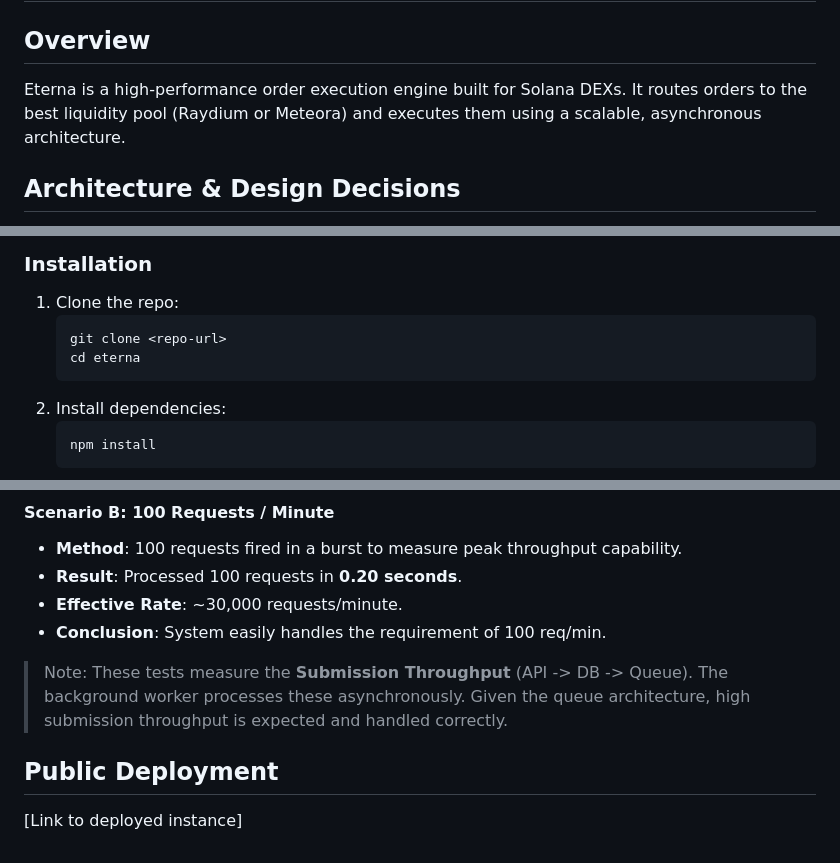
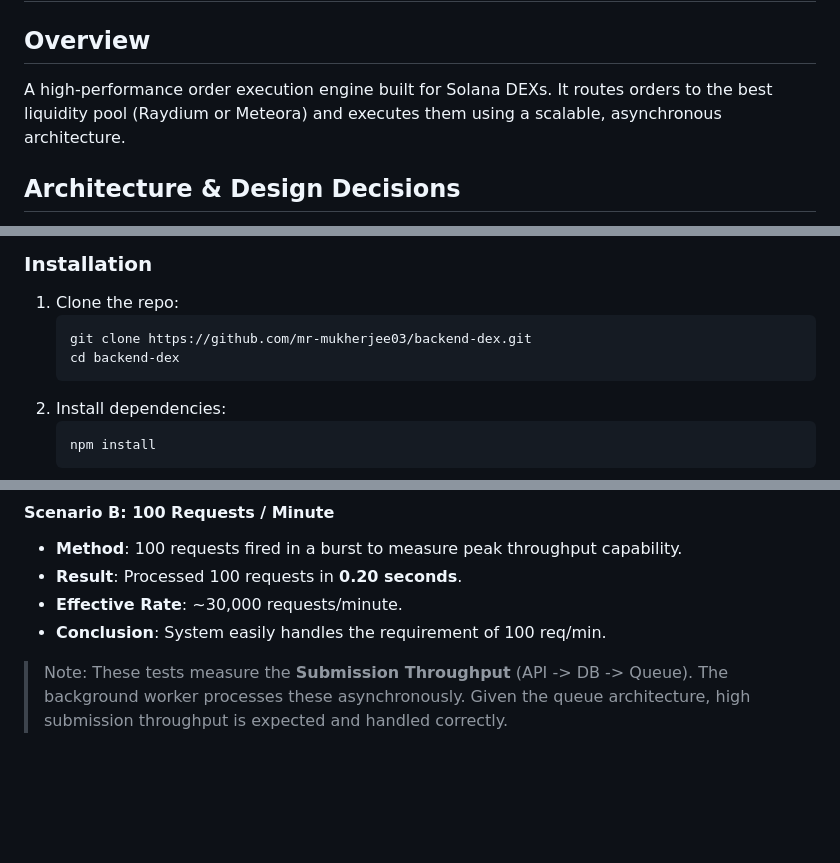
Before and after one commit to mr-mukherjee03/backend-dex, a Markdown page: README.md, 3 parts joined by grey strips. Rendered like a GitHub page; blank space fills up the shorter version.

````diff
--- a/README.md
+++ b/README.md
@@ -1,7 +1,7 @@
 # Eterna: Order Execution Engine
 
 ## Overview
-Eterna is a high-performance order execution engine built for Solana DEXs. It routes orders to the best liquidity pool (Raydium or Meteora) and executes them using a scalable, asynchronous architecture.
+A high-performance order execution engine built for Solana DEXs. It routes orders to the best liquidity pool (Raydium or Meteora) and executes them using a scalable, asynchronous architecture.
 
 ## Architecture & Design Decisions
 We chose **Market Orders** as the primary order type to focus on speed and immediate execution logic.
@@ -29,8 +29,8 @@ We chose **Market Orders** as the primary order type to focus on speed and immed
 ### Installation
 1.  Clone the repo:
     ```bash
-    git clone <repo-url>
-    cd eterna
+    git clone https://github.com/mr-mukherjee03/backend-dex.git
+    cd backend-dex
     ```
 2.  Install dependencies:
     ```bash
@@ -171,6 +171,3 @@ Ran `npx ts-node test/load_test.ts`.
 -   **Conclusion**: System easily handles the requirement of 100 req/min.
 
 > Note: These tests measure the **Submission Throughput** (API -> DB -> Queue). The background worker processes these asynchronously. Given the queue architecture, high submission throughput is expected and handled correctly.
-
-## Public Deployment
-[Link to deployed instance]
````
Also changed, not shown: other parts of README.md (+5 -5 lines).
